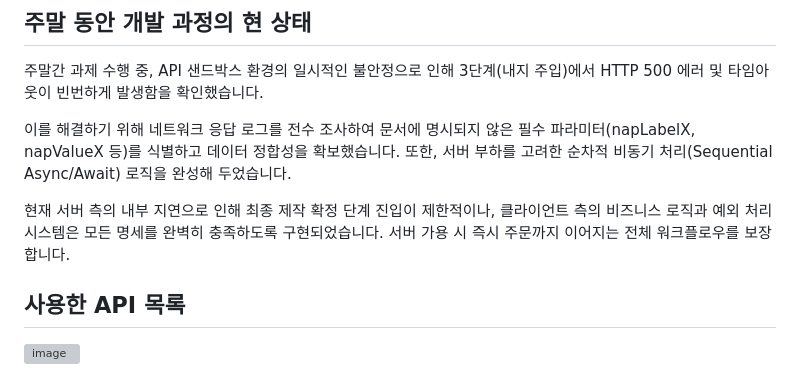
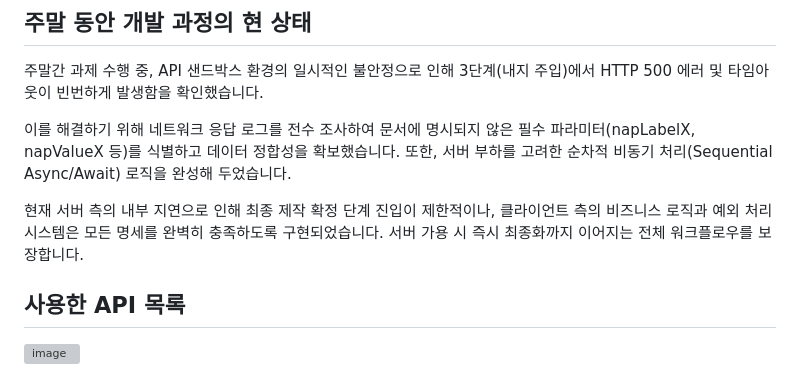
Before and after one commit to kh-Yoo/child_record, a Markdown page: README.md, the part around the change. GitHub-like rendering; grey boxes are pictures that could not be loaded.

```diff
--- a/README.md
+++ b/README.md
@@ -52,7 +52,7 @@ Book Print API를 활용하여 아래 순서대로 포토북을 생성합니다.
 
 이를 해결하기 위해 네트워크 응답 로그를 전수 조사하여 문서에 명시되지 않은 필수 파라미터(napLabelX, napValueX 등)를 식별하고 데이터 정합성을 확보했습니다. 또한, 서버 부하를 고려한 순차적 비동기 처리(Sequential Async/Await) 로직을 완성해 두었습니다.
 
-현재 서버 측의 내부 지연으로 인해 최종 제작 확정 단계 진입이 제한적이나, 클라이언트 측의 비즈니스 로직과 예외 처리 시스템은 모든 명세를 완벽히 충족하도록 구현되었습니다. 서버 가용 시 즉시 주문까지 이어지는 전체 워크플로우를 보장합니다.
+현재 서버 측의 내부 지연으로 인해 최종 제작 확정 단계 진입이 제한적이나, 클라이언트 측의 비즈니스 로직과 예외 처리 시스템은 모든 명세를 완벽히 충족하도록 구현되었습니다. 서버 가용 시 즉시 최종화까지 이어지는 전체 워크플로우를 보장합니다.
 
 ## 사용한 API 목록
 <img width="595" height="151" alt="image" src="https://github.com/user-attachments/assets/dd474946-1aab-4d62-9960-02f1905a31c7" />
```
